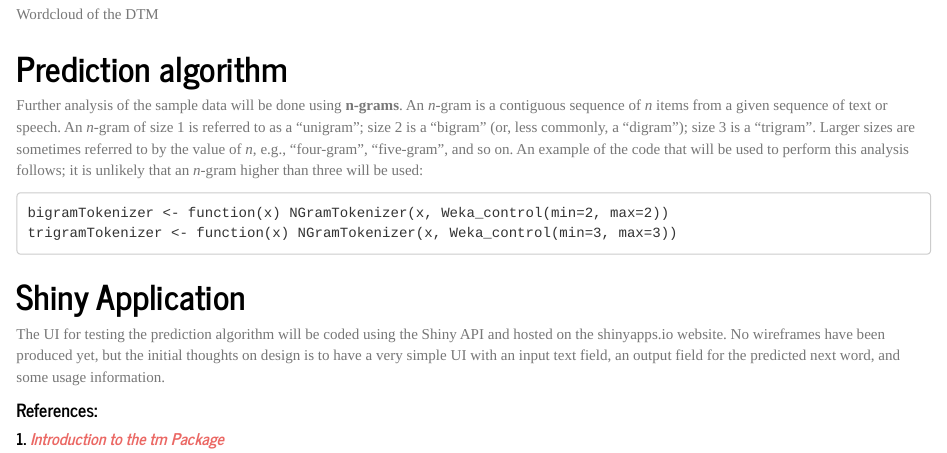
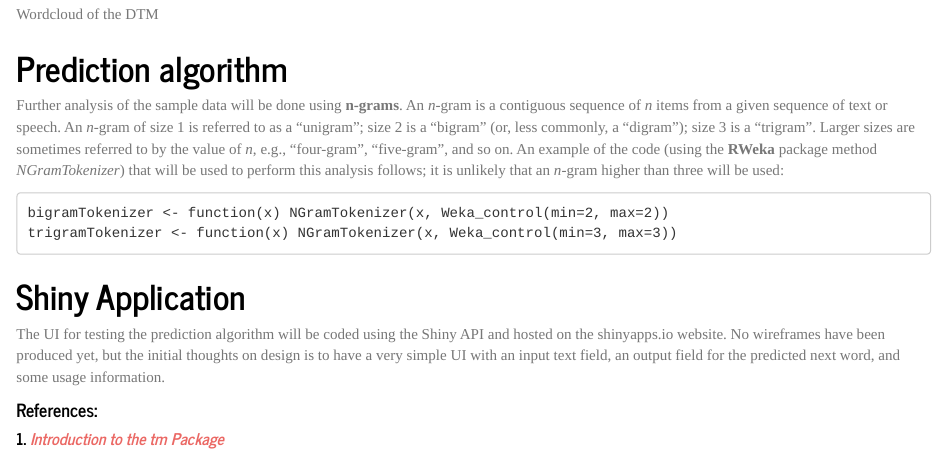
Before and after one commit to GriffinRidgeback/DataScienceCapstone, an R Markdown document (Milestone Report.Rmd): the page in a window 1100 px wide, from 6070 px down. Rendered offline with R 4.5, knitr and Pandoc, with nearby package versions.

Commit message:
Minor edits

````diff
--- a/Milestone Report.Rmd
+++ b/Milestone Report.Rmd
@@ -227,7 +227,7 @@ A word cloud is a visual representation of text data, typically used to visualiz
 ![Wordcloud of the DTM](images/wordcloud.png)
 
 # Prediction algorithm
-Further analysis of the sample data will be done using __n-grams__.  An _n_-gram is a contiguous sequence of _n_ items from a given sequence of text or speech. An _n_-gram of size 1 is referred to as a "unigram"; size 2 is a "bigram" (or, less commonly, a "digram"); size 3 is a "trigram". Larger sizes are sometimes referred to by the value of _n_, e.g., "four-gram", "five-gram", and so on.  An example of the code that will be used to perform this analysis follows; it is unlikely that an _n_-gram higher than three will be used:
+Further analysis of the sample data will be done using __n-grams__.  An _n_-gram is a contiguous sequence of _n_ items from a given sequence of text or speech. An _n_-gram of size 1 is referred to as a "unigram"; size 2 is a "bigram" (or, less commonly, a "digram"); size 3 is a "trigram". Larger sizes are sometimes referred to by the value of _n_, e.g., "four-gram", "five-gram", and so on.  An example of the code (using the __RWeka__ package method _NGramTokenizer_) that will be used to perform this analysis follows; it is unlikely that an _n_-gram higher than three will be used:
 ```
 bigramTokenizer <- function(x) NGramTokenizer(x, Weka_control(min=2, max=2))
 trigramTokenizer <- function(x) NGramTokenizer(x, Weka_control(min=3, max=3))
````
